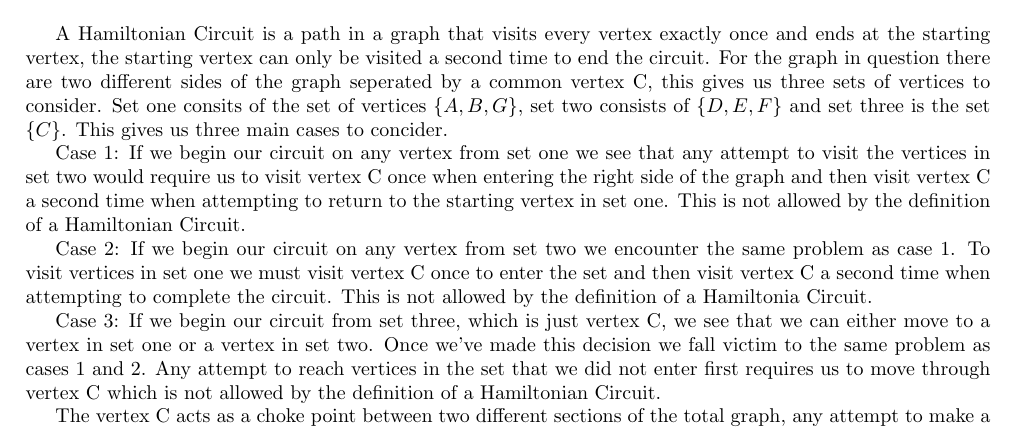
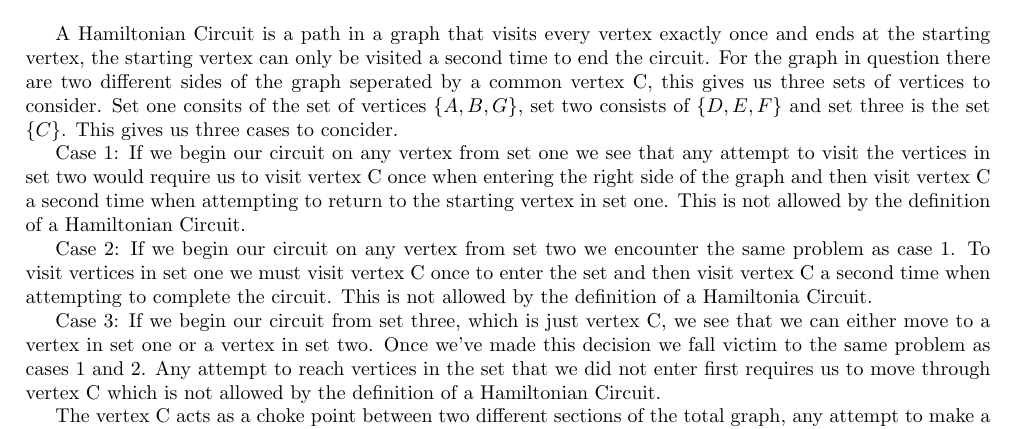
Before and after one commit to Chunt0/MTH231, a LaTeX problem sheet (Homework/hw8/MTH231_hw8_huntchri.tex): part of page 1 of 2, cut so that both start at the same text. Compiled offline with pdfLaTeX.

Commit message:
2023-06-10 10:27:33

```diff
--- a/Homework/hw8/MTH231_hw8_huntchri.tex
+++ b/Homework/hw8/MTH231_hw8_huntchri.tex
@@ -45,7 +45,7 @@
       \end{tikzpicture}
 \end{center}
 
-A Hamiltonian Circuit is a path in a graph that visits every vertex exactly once and ends at the starting vertex, the starting vertex can only be visited a second time to end the circuit. For the graph in question there are two different sides of the graph seperated by a common vertex C, this gives us three sets of vertices to consider. Set one consits of the set of vertices $\{A,B,G\}$, set two consists of $\{D,E,F\}$ and set three is the set $\{C\}$. This gives us three main cases to concider.
+A Hamiltonian Circuit is a path in a graph that visits every vertex exactly once and ends at the starting vertex, the starting vertex can only be visited a second time to end the circuit. For the graph in question there are two different sides of the graph seperated by a common vertex C, this gives us three sets of vertices to consider. Set one consits of the set of vertices $\{A,B,G\}$, set two consists of $\{D,E,F\}$ and set three is the set $\{C\}$. This gives us three cases to concider.
 
 Case 1: If we begin our circuit on any vertex from set one we see that any attempt to visit the vertices in set two would require us to visit vertex C once when entering the right side of the graph and then visit vertex C a second time when attempting to return to the starting vertex in set one. This is not allowed by the definition of a Hamiltonian Circuit.
 
```
Also changed, not shown: Homework/hw8/MTH231_hw8_huntchri.pdf.
